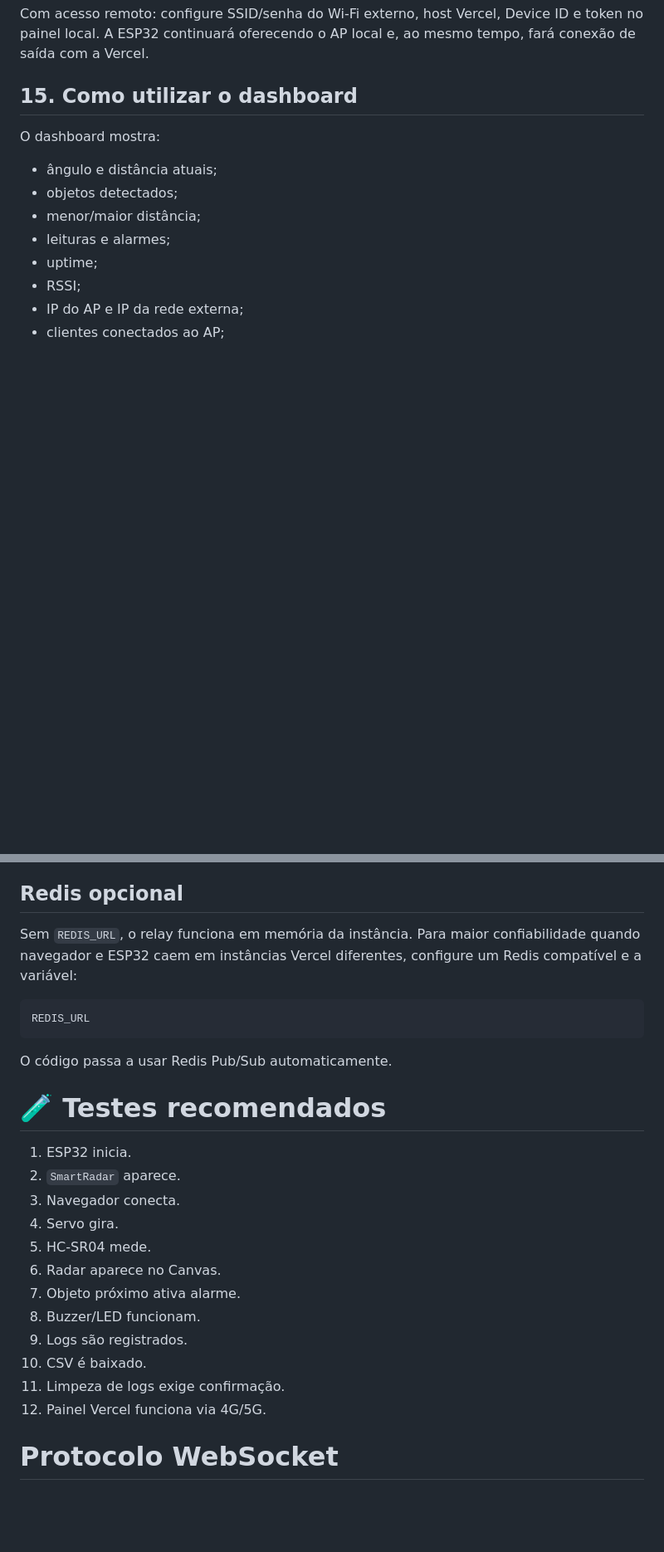
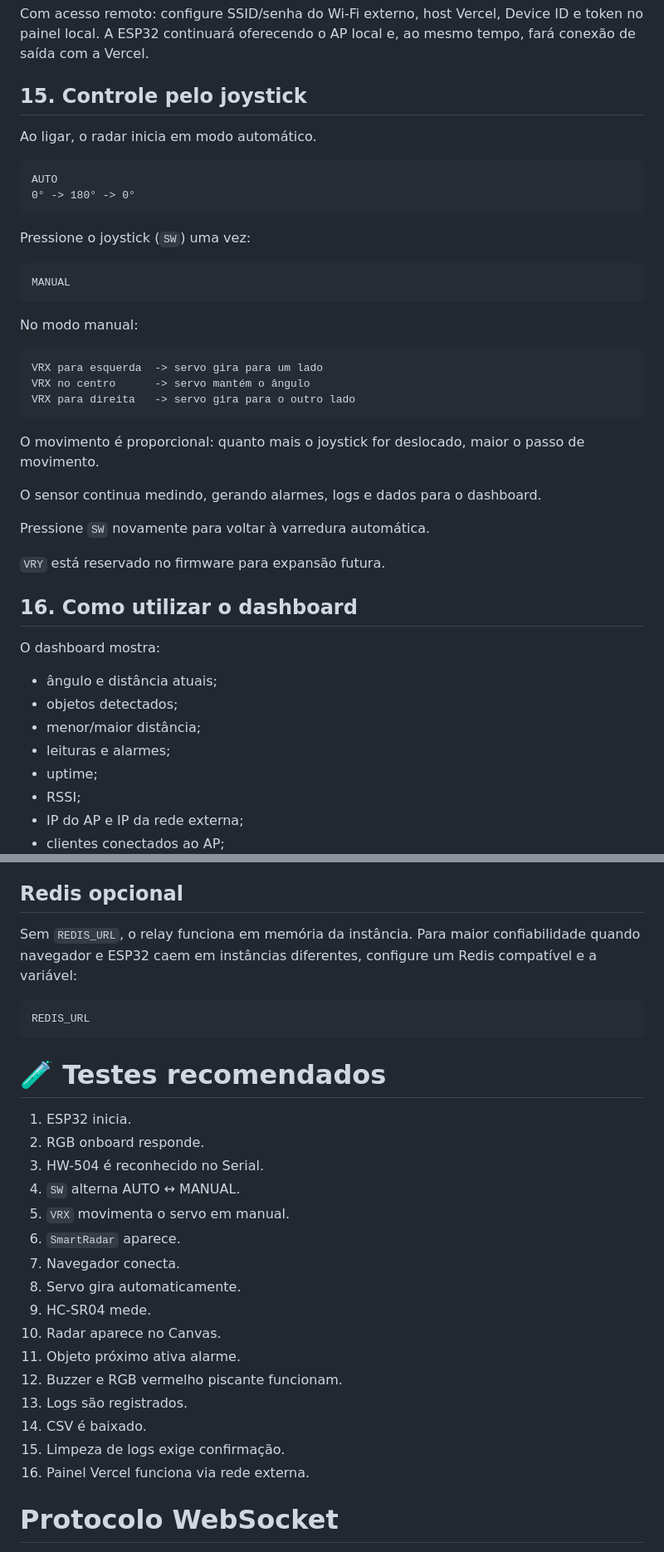
Before and after one commit to eduardohenrique-dev2/RADARESP32MAISPLATWEB, a Markdown page: README.md, 2 parts joined by grey strips. Shown at 83% size. GitHub-like rendering; blank space fills up the shorter version.

````diff
--- a/README.md
+++ b/README.md
@@ -185,7 +223,38 @@ Sem internet: conecte diretamente ao `SmartRadar` e abra `192.168.4.1`.
 
 Com acesso remoto: configure SSID/senha do Wi-Fi externo, host Vercel, Device ID e token no painel local. A ESP32 continuará oferecendo o AP local e, ao mesmo tempo, fará conexão de saída com a Vercel.
 
-## 15. Como utilizar o dashboard
+## 15. Controle pelo joystick
+
+Ao ligar, o radar inicia em modo automático.
+
+```text
+AUTO
+0° -> 180° -> 0°
+```
+
+Pressione o joystick (`SW`) uma vez:
+
+```text
+MANUAL
+```
+
+No modo manual:
+
+```text
+VRX para esquerda  -> servo gira para um lado
+VRX no centro      -> servo mantém o ângulo
+VRX para direita   -> servo gira para o outro lado
+```
+
+O movimento é proporcional: quanto mais o joystick for deslocado, maior o passo de movimento.
+
+O sensor continua medindo, gerando alarmes, logs e dados para o dashboard.
+
+Pressione `SW` novamente para voltar à varredura automática.
+
+`VRY` está reservado no firmware para expansão futura.
+
+## 16. Como utilizar o dashboard
 
 O dashboard mostra:
 
@@ -336,28 +420,30 @@ Não é necessário abrir portas no roteador.
 
 ## Redis opcional
 
-Sem `REDIS_URL`, o relay funciona em memória da instância. Para maior confiabilidade quando navegador e ESP32 caem em instâncias Vercel diferentes, configure um Redis compatível e a variável:
+Sem `REDIS_URL`, o relay funciona em memória da instância. Para maior confiabilidade quando navegador e ESP32 caem em instâncias diferentes, configure um Redis compatível e a variável:
 
 ```text
 REDIS_URL
 ```
 
-O código passa a usar Redis Pub/Sub automaticamente.
-
 # 🧪 Testes recomendados
 
 1. ESP32 inicia.
-2. `SmartRadar` aparece.
-3. Navegador conecta.
-4. Servo gira.
-5. HC-SR04 mede.
-6. Radar aparece no Canvas.
-7. Objeto próximo ativa alarme.
-8. Buzzer/LED funcionam.
-9. Logs são registrados.
-10. CSV é baixado.
-11. Limpeza de logs exige confirmação.
-12. Painel Vercel funciona via 4G/5G.
+2. RGB onboard responde.
+3. HW-504 é reconhecido no Serial.
+4. `SW` alterna AUTO ↔ MANUAL.
+5. `VRX` movimenta o servo em manual.
+6. `SmartRadar` aparece.
+7. Navegador conecta.
+8. Servo gira automaticamente.
+9. HC-SR04 mede.
+10. Radar aparece no Canvas.
+11. Objeto próximo ativa alarme.
+12. Buzzer e RGB vermelho piscante funcionam.
+13. Logs são registrados.
+14. CSV é baixado.
+15. Limpeza de logs exige confirmação.
+16. Painel Vercel funciona via rede externa.
 
 # Protocolo WebSocket
 
````
Also changed, not shown: other parts of README.md (+91 -38 lines).
